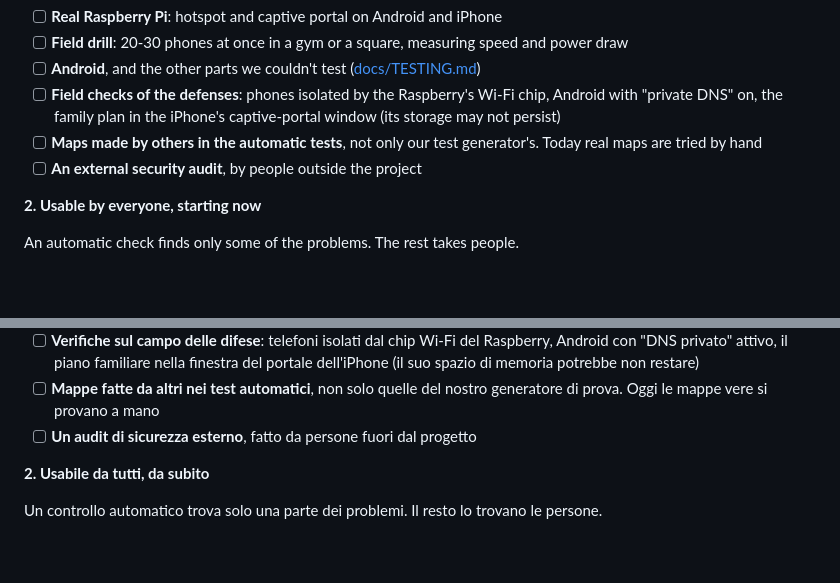
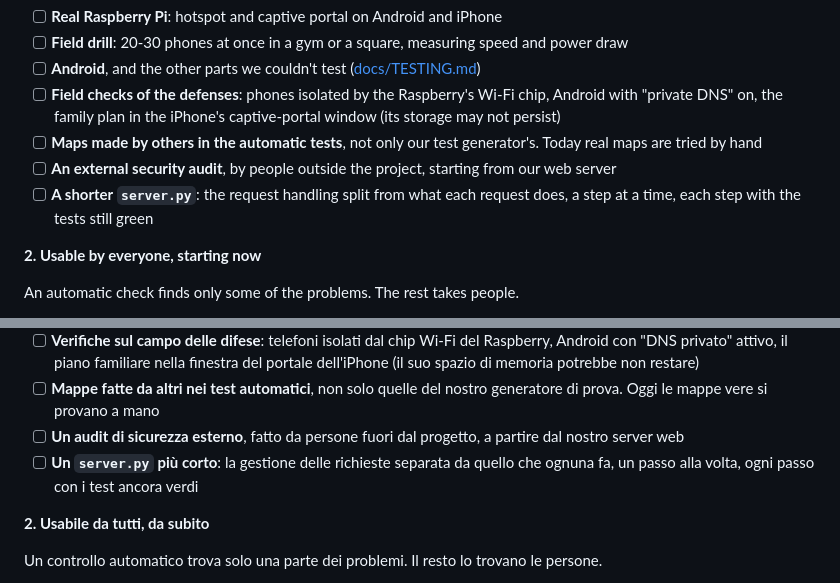
Before and after one commit to Carrotstudiosoftwarehouse/campanile, a Markdown page: ROADMAP.md, 2 parts joined by grey strips. Drawn GitHub-style; blank space fills up the shorter version.

Commit message:
Campanile 0.1: first public release

```diff
--- a/ROADMAP.md
+++ b/ROADMAP.md
@@ -70,7 +70,9 @@ This comes before any network, roughly in this order.
   not persist)
 - [ ] **Maps made by others in the automatic tests**, not only our test generator's. Today real
   maps are tried by hand
-- [ ] **An external security audit**, by people outside the project
+- [ ] **An external security audit**, by people outside the project, starting from our web server
+- [ ] **A shorter `server.py`**: the request handling split from what each request does, a step
+  at a time, each step with the tests still green
 
 **2. Usable by everyone, starting now**
 
@@ -205,7 +207,10 @@ Viene prima di qualunque rete, più o meno in quest'ordine.
   spazio di memoria potrebbe non restare)
 - [ ] **Mappe fatte da altri nei test automatici**, non solo quelle del nostro generatore di
   prova. Oggi le mappe vere si provano a mano
-- [ ] **Un audit di sicurezza esterno**, fatto da persone fuori dal progetto
+- [ ] **Un audit di sicurezza esterno**, fatto da persone fuori dal progetto, a partire dal nostro
+  server web
+- [ ] **Un `server.py` più corto**: la gestione delle richieste separata da quello che ognuna fa,
+  un passo alla volta, ogni passo con i test ancora verdi
 
 **2. Usabile da tutti, da subito**
 
```
Also changed, not shown: docs/LIMITI.md (+3 -0 lines), docs/LIMITS.md (+2 -0 lines).
